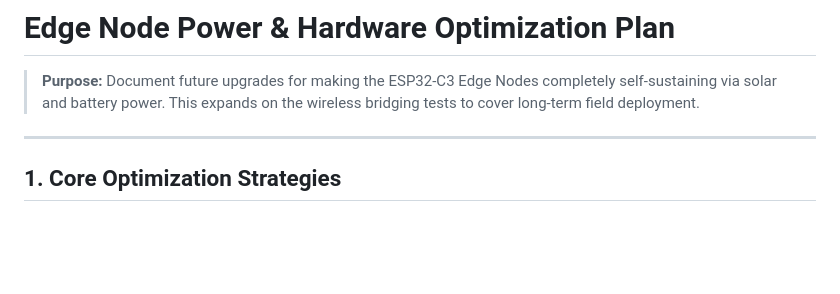
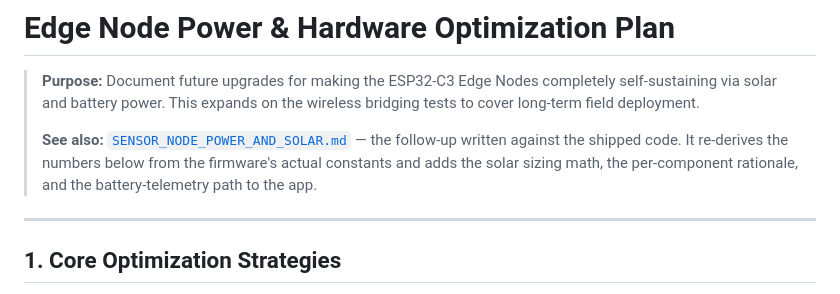
Before and after one commit to vtsitotas/GreenHouse, a Markdown page: docs/EDGE_NODE_POWER_OPTIMIZATION.md, the part around the change. GitHub-like rendering; blank space fills up the shorter version.

```diff
--- a/docs/EDGE_NODE_POWER_OPTIMIZATION.md
+++ b/docs/EDGE_NODE_POWER_OPTIMIZATION.md
@@ -1,6 +1,11 @@
 # Edge Node Power & Hardware Optimization Plan
 
 > **Purpose:** Document future upgrades for making the ESP32-C3 Edge Nodes completely self-sustaining via solar and battery power. This expands on the wireless bridging tests to cover long-term field deployment.
+>
+> **See also:** [`SENSOR_NODE_POWER_AND_SOLAR.md`](SENSOR_NODE_POWER_AND_SOLAR.md)
+> — the follow-up written against the shipped code. It re-derives the numbers
+> below from the firmware's actual constants and adds the solar sizing math,
+> the per-component rationale, and the battery-telemetry path to the app.
 
 ---
 
```
Also changed, not shown: README.md (+3 -0 lines), docs/SENSOR_NODE_POWER_AND_SOLAR.md (added, +423 -0 lines).
